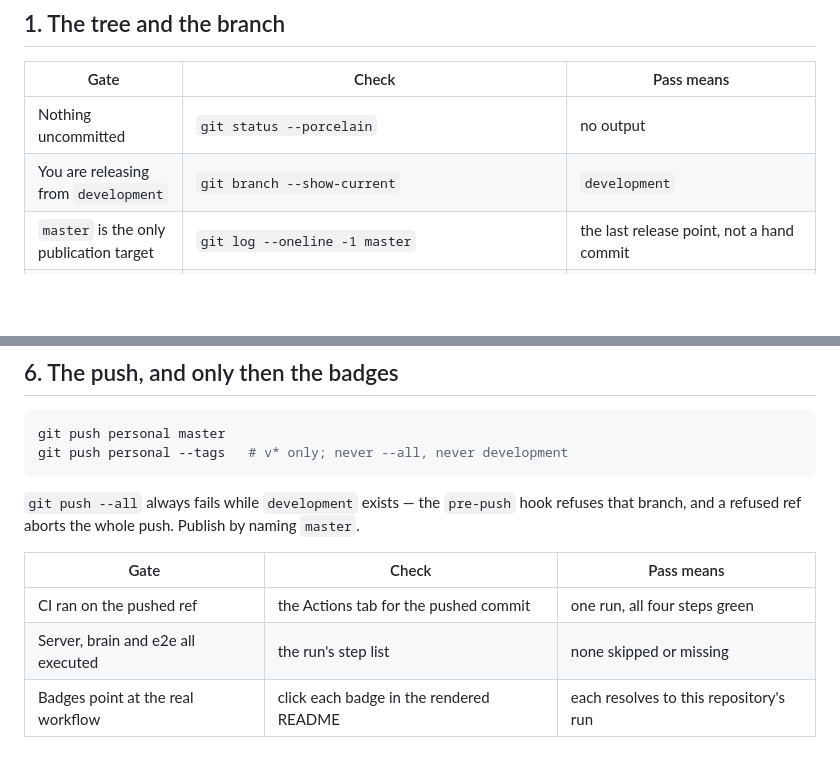
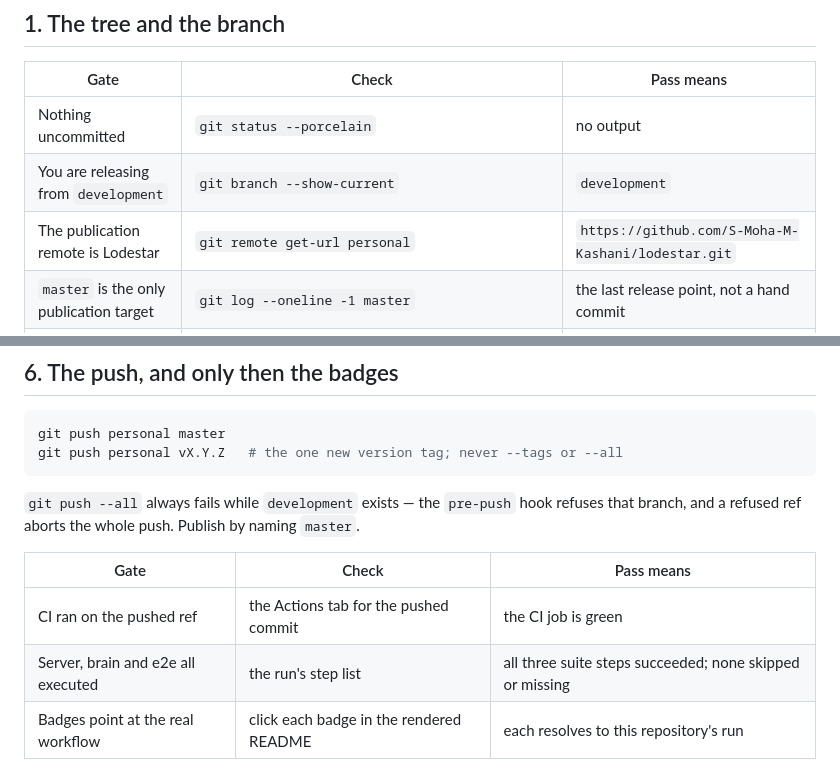
Before and after one commit to S-Moha-M-Kashani/lodestar, a Markdown page: docs/release-checklist.md, 2 parts joined by grey strips. Rendered like a GitHub page; blank space fills up the shorter version.

Commit message:
fix(release): name the exact public refs and CI gates

````diff
--- a/docs/release-checklist.md
+++ b/docs/release-checklist.md
@@ -12,6 +12,7 @@ Run them in order. Anything that fails stops the release.
 | --- | --- | --- |
 | Nothing uncommitted | `git status --porcelain` | no output |
 | You are releasing from `development` | `git branch --show-current` | `development` |
+| The publication remote is Lodestar | `git remote get-url personal` | `https://github.com/S-Moha-M-Kashani/lodestar.git` |
 | `master` is the only publication target | `git log --oneline -1 master` | the last release point, not a hand commit |
 | No dev-only docs are about to be published | `git ls-tree -r --name-only master \| grep -E 'README-Development\|ROADMAP-Development\|125.md\|docs/report/'` | no output |
 | No database is tracked on the release branch | `git ls-tree -r --name-only master \| grep '^databases/'` | no output (`tests/databases.test.js` asserts it too) |
@@ -63,7 +64,7 @@ version nobody can describe.
 
 ```sh
 git push personal master
-git push personal --tags   # v* only; never --all, never development
+git push personal vX.Y.Z   # the one new version tag; never --tags or --all
 ```
 
 `git push --all` always fails while `development` exists — the `pre-push` hook
@@ -72,8 +73,8 @@ refuses that branch, and a refused ref aborts the whole push. Publish by naming
 
 | Gate | Check | Pass means |
 | --- | --- | --- |
-| CI ran on the pushed ref | the Actions tab for the pushed commit | one run, all four steps green |
-| Server, brain and e2e all executed | the run's step list | none skipped or missing |
+| CI ran on the pushed ref | the Actions tab for the pushed commit | the CI job is green |
+| Server, brain and e2e all executed | the run's step list | all three suite steps succeeded; none skipped or missing |
 | Badges point at the real workflow | click each badge in the rendered README | each resolves to this repository's run |
 
 **Badges go in after the green run, never before.** A badge added in advance is
````
